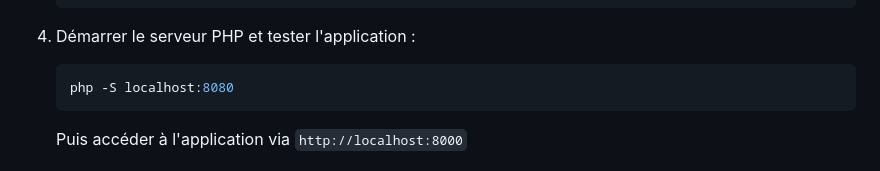
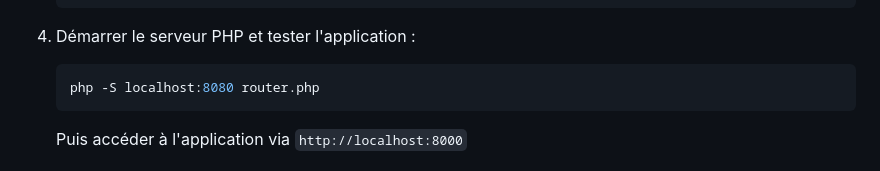
Before and after one commit to AbdallahYnov/PortfolioTP, a Markdown page: README.md, the part around the change. Rendered like a GitHub page.

````diff
--- a/README.md
+++ b/README.md
@@ -62,7 +62,7 @@ Ce projet est une application web développée en PHP & MySQL permettant aux uti
 
 4. Démarrer le serveur PHP et tester l'application :
    ```sh
-   php -S localhost:8080
+   php -S localhost:8080 router.php
    ```
    Puis accéder à l'application via `http://localhost:8000`
 
````
